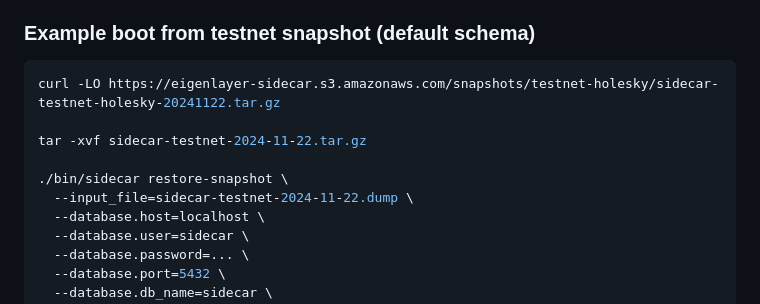
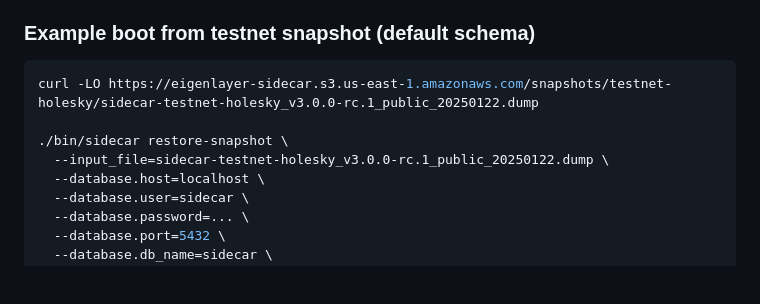
Before and after one commit to NethermindEth/sidecar, a Markdown page: README.md, the part around one of its changes. Drawn GitHub-style; blank space fills up the shorter version.

Commit message:
docs: update readme with latest testnet snapshot

````diff
--- a/README.md
+++ b/README.md
@@ -259,12 +259,10 @@ See [Snapshots Docs](docs/snapshots_docs.md) for instructions on creating and re
 
 ### Example boot from testnet snapshot (default schema)
 ```bash
-curl -LO https://eigenlayer-sidecar.s3.amazonaws.com/snapshots/testnet-holesky/sidecar-testnet-holesky-20241122.tar.gz
-
-tar -xvf sidecar-testnet-2024-11-22.tar.gz
+curl -LO https://eigenlayer-sidecar.s3.us-east-1.amazonaws.com/snapshots/testnet-holesky/sidecar-testnet-holesky_v3.0.0-rc.1_public_20250122.dump
 
 ./bin/sidecar restore-snapshot \
-  --input_file=sidecar-testnet-2024-11-22.dump \
+  --input_file=sidecar-testnet-holesky_v3.0.0-rc.1_public_20250122.dump \
   --database.host=localhost \
   --database.user=sidecar \
   --database.password=... \
````
Also changed, not shown: other parts of README.md (+1 -1 lines).
